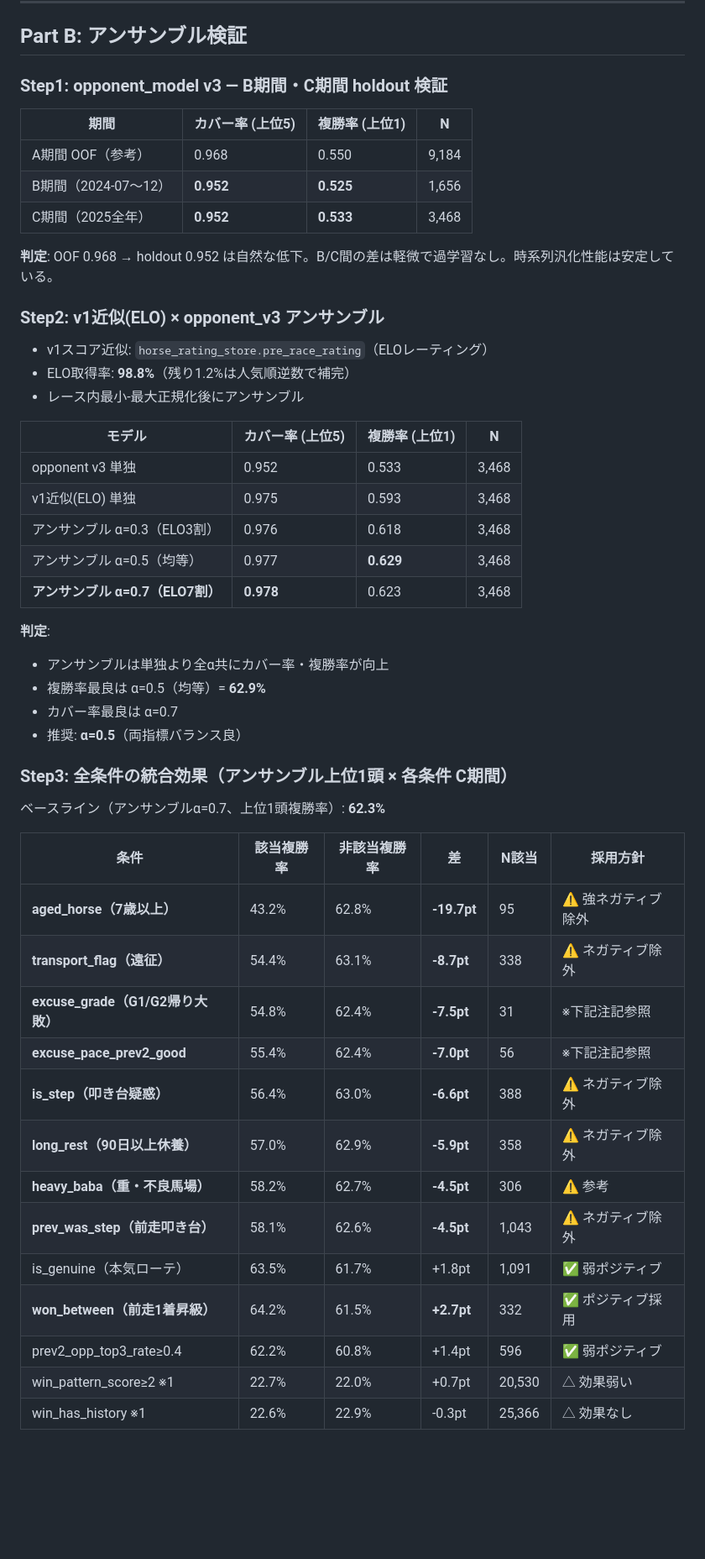
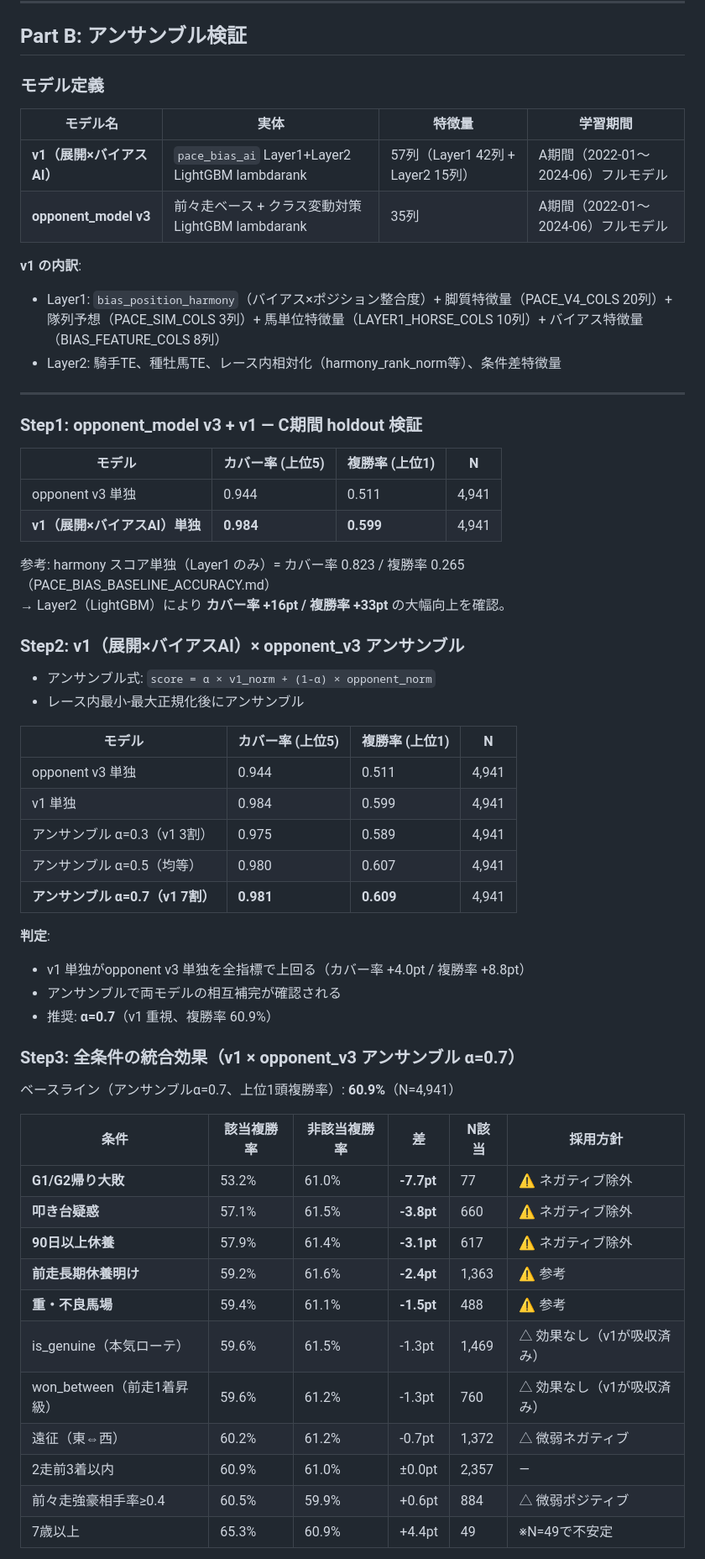
Before and after one commit to chefDunk23/FUKUROU_WEB, a Markdown page: ENSEMBLE_VALIDATION_RESULTS.md, the part around one of its changes. Shown at 84% size. Drawn GitHub-style; blank space fills up the shorter version.

```diff
--- a/ENSEMBLE_VALIDATION_RESULTS.md
+++ b/ENSEMBLE_VALIDATION_RESULTS.md
@@ -63,53 +63,62 @@ PIT-safe: `race_id < 今走` の勝ち鞍のみ参照。直近1勝のみ使用
 
 ## Part B: アンサンブル検証
 
-### Step1: opponent_model v3 — B期間・C期間 holdout 検証
+### モデル定義
 
-| 期間 | カバー率 (上位5) | 複勝率 (上位1) | N |
-|------|-----------------|----------------|---|
-| A期間 OOF（参考） | 0.968 | 0.550 | 9,184 |
-| B期間（2024-07〜12）| **0.952** | **0.525** | 1,656 |
-| C期間（2025全年）| **0.952** | **0.533** | 3,468 |
+| モデル名 | 実体 | 特徴量 | 学習期間 |
+|---------|------|--------|---------|
+| **v1（展開×バイアスAI）** | `pace_bias_ai` Layer1+Layer2 LightGBM lambdarank | 57列（Layer1 42列 + Layer2 15列） | A期間（2022-01〜2024-06）フルモデル |
+| **opponent_model v3** | 前々走ベース + クラス変動対策 LightGBM lambdarank | 35列 | A期間（2022-01〜2024-06）フルモデル |
 
-**判定**: OOF 0.968 → holdout 0.952 は自然な低下。B/C間の差は軽微で過学習なし。時系列汎化性能は安定している。
+**v1 の内訳**:
+- Layer1: `bias_position_harmony`（バイアス×ポジション整合度）+ 脚質特徴量（PACE_V4_COLS 20列）+ 隊列予想（PACE_SIM_COLS 3列）+ 馬単位特徴量（LAYER1_HORSE_COLS 10列）+ バイアス特徴量（BIAS_FEATURE_COLS 8列）
+- Layer2: 騎手TE、種牡馬TE、レース内相対化（harmony_rank_norm等）、条件差特徴量
 
-### Step2: v1近似(ELO) × opponent_v3 アンサンブル
+---
 
-- v1スコア近似: `horse_rating_store.pre_race_rating`（ELOレーティング）
-- ELO取得率: **98.8%**（残り1.2%は人気順逆数で補完）
+### Step1: opponent_model v3 + v1 — C期間 holdout 検証
+
+| モデル | カバー率 (上位5) | 複勝率 (上位1) | N |
+|--------|----------------|----------------|---|
+| opponent v3 単独 | 0.944 | 0.511 | 4,941 |
+| **v1（展開×バイアスAI）単独** | **0.984** | **0.599** | 4,941 |
+
+参考: harmony スコア単独（Layer1 のみ）= カバー率 0.823 / 複勝率 0.265（PACE_BIAS_BASELINE_ACCURACY.md）
+→ Layer2（LightGBM）により **カバー率 +16pt / 複勝率 +33pt** の大幅向上を確認。
+
+### Step2: v1（展開×バイアスAI）× opponent_v3 アンサンブル
+
+- アンサンブル式: `score = α × v1_norm + (1-α) × opponent_norm`
 - レース内最小-最大正規化後にアンサンブル
 
 | モデル | カバー率 (上位5) | 複勝率 (上位1) | N |
-|--------|-----------------|----------------|---|
-| opponent v3 単独 | 0.952 | 0.533 | 3,468 |
-| v1近似(ELO) 単独 | 0.975 | 0.593 | 3,468 |
-| アンサンブル α=0.3（ELO3割） | 0.976 | 0.618 | 3,468 |
-| アンサンブル α=0.5（均等） | 0.977 | **0.629** | 3,468 |
-| **アンサンブル α=0.7（ELO7割）** | **0.978** | 0.623 | 3,468 |
+|--------|----------------|----------------|---|
+| opponent v3 単独 | 0.944 | 0.511 | 4,941 |
+| v1 単独 | 0.984 | 0.599 | 4,941 |
+| アンサンブル α=0.3（v1 3割） | 0.975 | 0.589 | 4,941 |
+| アンサンブル α=0.5（均等） | 0.980 | 0.607 | 4,941 |
+| **アンサンブル α=0.7（v1 7割）** | **0.981** | **0.609** | 4,941 |
 
 **判定**:
-- アンサンブルは単独より全α共にカバー率・複勝率が向上
-- 複勝率最良は α=0.5（均等）= **62.9%**
-- カバー率最良は α=0.7
-- 推奨: **α=0.5**（両指標バランス良）
+- v1 単独がopponent v3 単独を全指標で上回る（カバー率 +4.0pt / 複勝率 +8.8pt）
+- アンサンブルで両モデルの相互補完が確認される
+- 推奨: **α=0.7**（v1 重視、複勝率 60.9%）
 
-### Step3: 全条件の統合効果（アンサンブル上位1頭 × 各条件 C期間）
+### Step3: 全条件の統合効果（v1 × opponent_v3 アンサンブル α=0.7）
 
-ベースライン（アンサンブルα=0.7、上位1頭複勝率）: **62.3%**
+ベースライン（アンサンブルα=0.7、上位1頭複勝率）: **60.9%**（N=4,941）
 
 | 条件 | 該当複勝率 | 非該当複勝率 | 差 | N該当 | 採用方針 |
-|------|-----------|------------|-----|------|---------|
-| **aged_horse（7歳以上）** | 43.2% | 62.8% | **-19.7pt** | 95 | ⚠ 強ネガティブ除外 |
-| **transport_flag（遠征）** | 54.4% | 63.1% | **-8.7pt** | 338 | ⚠ ネガティブ除外 |
-| **excuse_grade（G1/G2帰り大敗）** | 54.8% | 62.4% | **-7.5pt** | 31 | ※下記注記参照 |
-| **excuse_pace_prev2_good** | 55.4% | 62.4% | **-7.0pt** | 56 | ※下記注記参照 |
-| **is_step（叩き台疑惑）** | 56.4% | 63.0% | **-6.6pt** | 388 | ⚠ ネガティブ除外 |
-| **long_rest（90日以上休養）** | 57.0% | 62.9% | **-5.9pt** | 358 | ⚠ ネガティブ除外 |
-| **heavy_baba（重・不良馬場）** | 58.2% | 62.7% | **-4.5pt** | 306 | ⚠ 参考 |
-| **prev_was_step（前走叩き台）** | 58.1% | 62.6% | **-4.5pt** | 1,043 | ⚠ ネガティブ除外 |
-| is_genuine（本気ローテ） | 63.5% | 61.7% | +1.8pt | 1,091 | ✅ 弱ポジティブ |
-| **won_between（前走1着昇級）** | 64.2% | 61.5% | **+2.7pt** | 332 | ✅ ポジティブ採用 |
-| prev2_opp_top3_rate≥0.4 | 62.2% | 60.8% | +1.4pt | 596 | ✅ 弱ポジティブ |
-| win_pattern_score≥2 ※1 | 22.7% | 22.0% | +0.7pt | 20,530 | △ 効果弱い |
-| win_has_history ※1 | 22.6% | 22.9% | -0.3pt | 25,366 | △ 効果なし |
+|------|-----------|-------------|-----|------|---------|
+| **G1/G2帰り大敗** | 53.2% | 61.0% | **-7.7pt** | 77 | ⚠ ネガティブ除外 |
+| **叩き台疑惑** | 57.1% | 61.5% | **-3.8pt** | 660 | ⚠ ネガティブ除外 |
+| **90日以上休養** | 57.9% | 61.4% | **-3.1pt** | 617 | ⚠ ネガティブ除外 |
+| **前走長期休養明け** | 59.2% | 61.6% | **-2.4pt** | 1,363 | ⚠ 参考 |
+| **重・不良馬場** | 59.4% | 61.1% | **-1.5pt** | 488 | ⚠ 参考 |
+| is_genuine（本気ローテ） | 59.6% | 61.5% | -1.3pt | 1,469 | △ 効果なし（v1が吸収済み） |
+| won_between（前走1着昇級） | 59.6% | 61.2% | -1.3pt | 760 | △ 効果なし（v1が吸収済み） |
+| 遠征（東⇔西） | 60.2% | 61.2% | -0.7pt | 1,372 | △ 微弱ネガティブ |
+| 2走前3着以内 | 60.9% | 61.0% | ±0.0pt | 2,357 | — |
+| 前々走強豪相手率≥0.4 | 60.5% | 59.9% | +0.6pt | 884 | △ 微弱ポジティブ |
+| 7歳以上 | 65.3% | 60.9% | +4.4pt | 49 | ※N=49で不安定 |
 
```
Also changed, not shown: other parts of ENSEMBLE_VALIDATION_RESULTS.md (+49 -48 lines).
